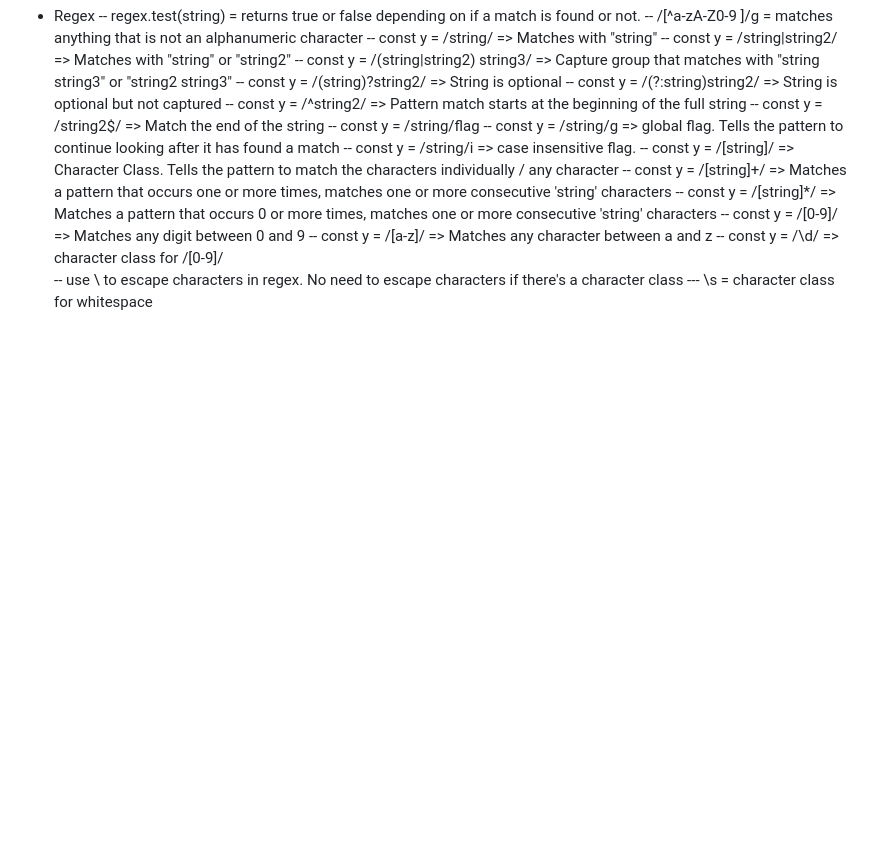
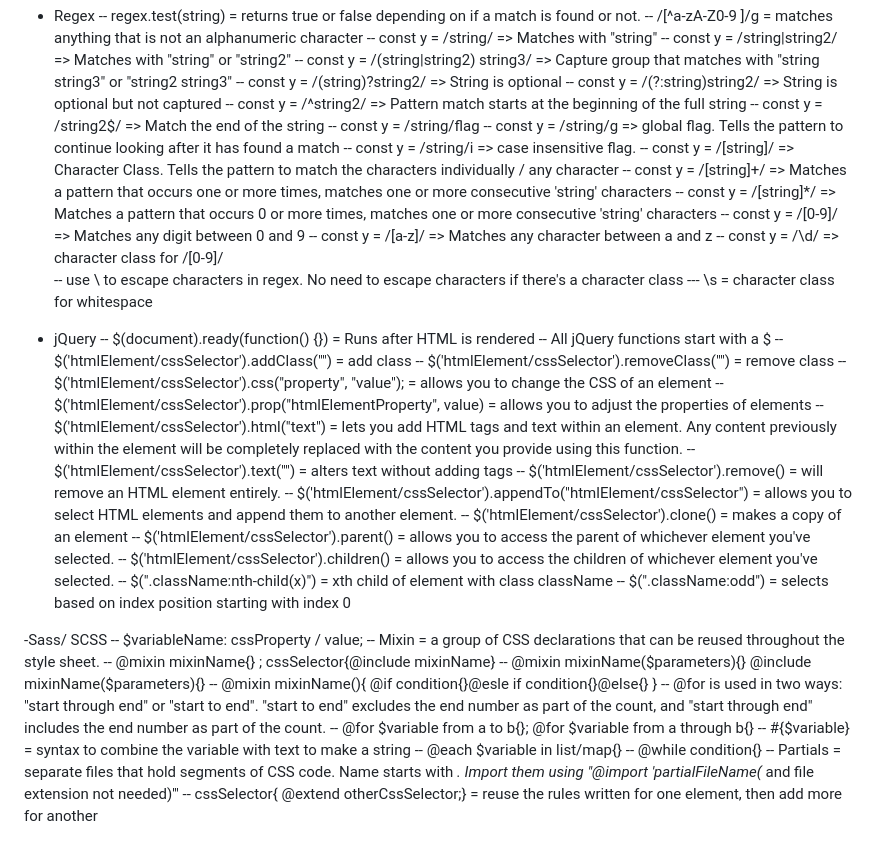
Before and after one commit to Mikeprog2022/Web-Development-and-Design, a Markdown page: JS Algortihms and Data Structures/documentation.md, the part around the change. Drawn GitHub-style; blank space fills up the shorter version.

```diff
--- a/JS Algortihms and Data Structures/documentation.md
+++ b/JS Algortihms and Data Structures/documentation.md
@@ -241,3 +241,34 @@
 	-- const y = /\d/ => character class for /[0-9]/
 	-- use \ to escape characters in regex. No need to escape characters if there's a character class
 	--- \s = character class for whitespace
+
+- jQuery
+-- $(document).ready(function() {}) = Runs after HTML is rendered
+-- All jQuery functions start with a $
+-- $('htmlElement/cssSelector').addClass("") = add class
+-- $('htmlElement/cssSelector').removeClass("") = remove class
+-- $('htmlElement/cssSelector').css("property", "value"); = allows you to change the CSS of an element
+-- $('htmlElement/cssSelector').prop("htmlElementProperty", value) = allows you to adjust the properties of elements
+-- $('htmlElement/cssSelector').html("<tags>text<tags>") = lets you add HTML tags and text within an element. Any content previously within the element will be completely replaced with the content you provide using this function.
+-- $('htmlElement/cssSelector').text("") = alters text without adding tags
+-- $('htmlElement/cssSelector').remove() = will remove an HTML element entirely.
+-- $('htmlElement/cssSelector').appendTo("htmlElement/cssSelector") = allows you to select HTML elements and append them to another element.
+-- $('htmlElement/cssSelector').clone() = makes a copy of an element
+-- $('htmlElement/cssSelector').parent() = allows you to access the parent of whichever element you've selected.
+-- $('htmlElement/cssSelector').children() = allows you to access the children of whichever element you've selected.
+-- $(".className:nth-child(x)") = xth child of element with class className
+-- $(".className:odd") = selects based on index position starting with index 0
+
+-Sass/ SCSS
+-- $variableName: cssProperty / value;
+-- Mixin = a group of CSS declarations that can be reused throughout the style sheet.
+-- @mixin mixinName{} ; cssSelector{@include mixinName}
+-- @mixin mixinName($parameters){} @include mixinName($parameters){}
+-- @mixin mixinName(){ @if condition{}@esle if condition{}@else{} }
+-- @for is used in two ways: "start through end" or "start to end". "start to end" excludes the end number as part of the count, and "start through end" includes the end number as part of the count.
+-- @for $variable from a to b{}; @for $variable from a through b{}
+-- #{$variable} = syntax to combine the variable with text to make a string
+-- @each $variable in list/map{}
+-- @while condition{}
+-- Partials = separate files that hold segments of CSS code. Name starts with _. Import them using "@import 'partialFileName(_ and file extension not needed)'"
+-- cssSelector{ @extend otherCssSelector;} = reuse the rules written for one element, then add more for another
```
Also changed, not shown: README.md (+27 -0 lines), JS Algortihms and Data Structures/fCCJSCert.jpg (added).
